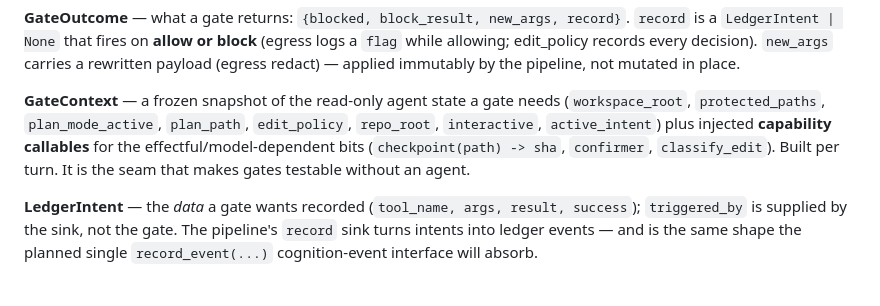
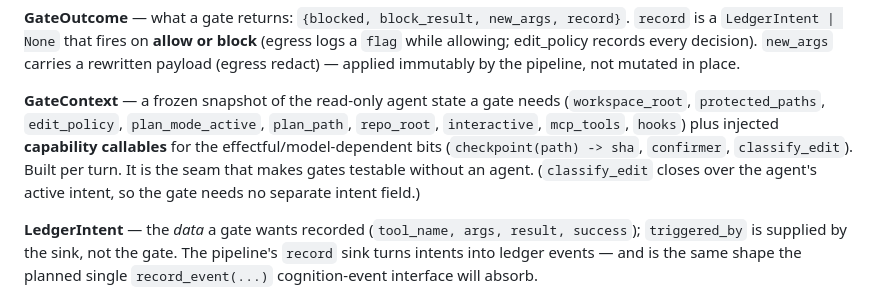
Before and after one commit to New1Direction/korgex, a Markdown page: CONTEXT.md, the part around the change. Drawn GitHub-style.

Commit message:
docs(context): correct GateContext field list to match implementation

```diff
--- a/CONTEXT.md
+++ b/CONTEXT.md
@@ -37,11 +37,12 @@ rewritten payload (egress redact) — applied immutably by the pipeline, not mut
 in place.
 
 **GateContext** — a frozen snapshot of the read-only agent state a gate needs
-(`workspace_root`, `protected_paths`, `plan_mode_active`, `plan_path`,
-`edit_policy`, `repo_root`, `interactive`, `active_intent`) plus injected
+(`workspace_root`, `protected_paths`, `edit_policy`, `plan_mode_active`,
+`plan_path`, `repo_root`, `interactive`, `mcp_tools`, `hooks`) plus injected
 **capability callables** for the effectful/model-dependent bits
 (`checkpoint(path) -> sha`, `confirmer`, `classify_edit`). Built per turn. It is
-the seam that makes gates testable without an agent.
+the seam that makes gates testable without an agent. (`classify_edit` closes over
+the agent's active intent, so the gate needs no separate intent field.)
 
 **LedgerIntent** — the *data* a gate wants recorded (`tool_name, args, result,
 success`); `triggered_by` is supplied by the sink, not the gate. The pipeline's
```
